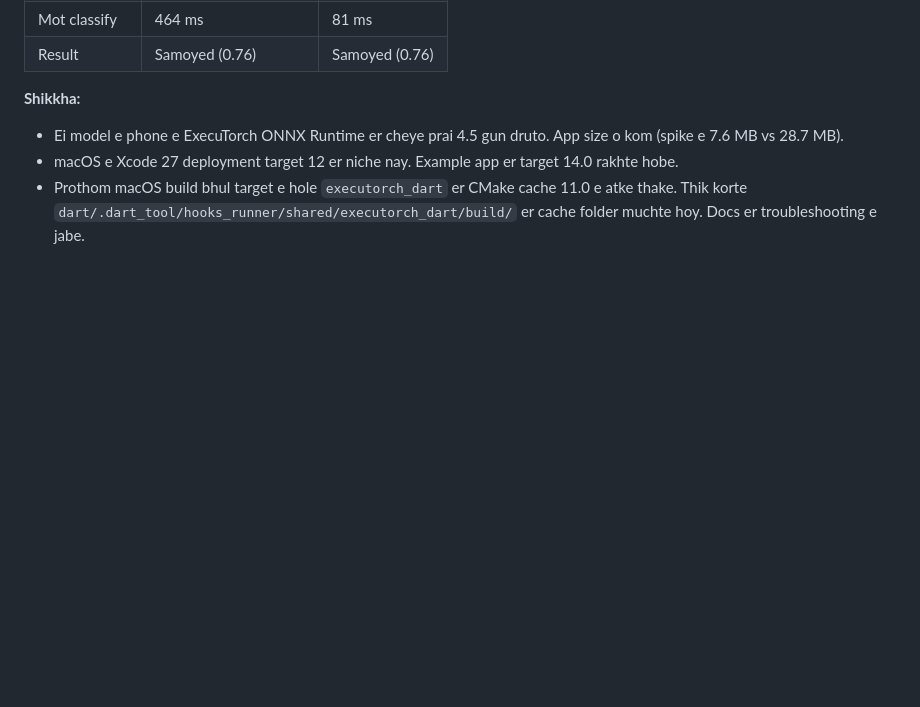
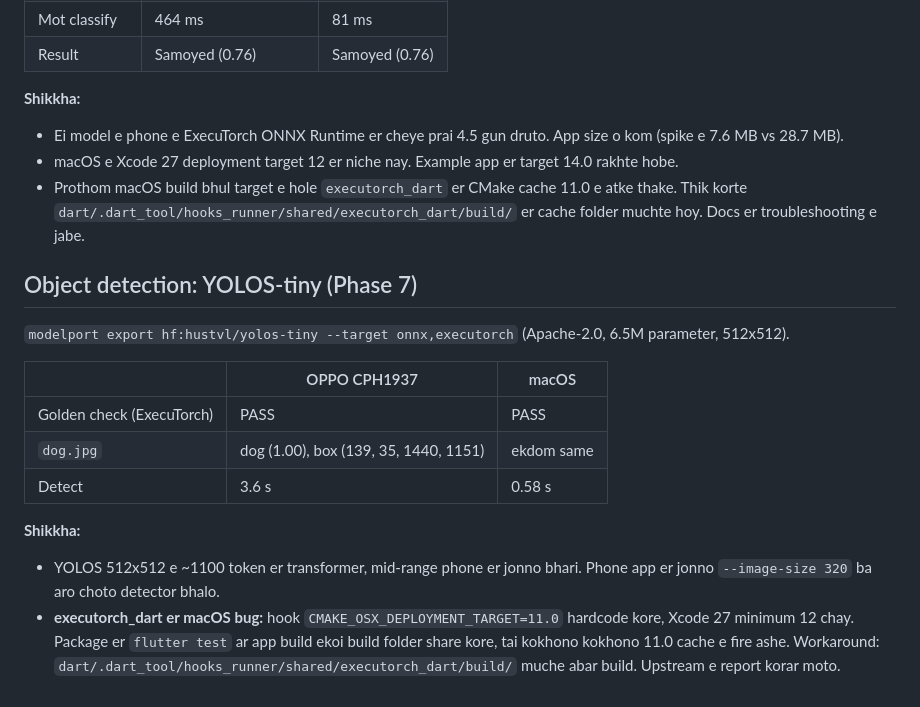
Before and after one commit to ayanparvaiz/modelport, a Markdown page: notes/first-light.md, the part around the change. GitHub-like rendering; blank space fills up the shorter version.

Commit message:
docs(notes): YOLOS-tiny detection results and an executorch_dart macOS bug
Co-Authored-By: Claude Opus 5.5 <noreply@anthropic.com>

```diff
--- a/notes/first-light.md
+++ b/notes/first-light.md
@@ -67,3 +67,17 @@ Aro druto korar upay (pore): decode er somoy i choto kore pora (`targetWidth`),
 - Ei model e phone e ExecuTorch ONNX Runtime er cheye prai 4.5 gun druto. App size o kom (spike e 7.6 MB vs 28.7 MB).
 - macOS e Xcode 27 deployment target 12 er niche nay. Example app er target 14.0 rakhte hobe.
 - Prothom macOS build bhul target e hole `executorch_dart` er CMake cache 11.0 e atke thake. Thik korte `dart/.dart_tool/hooks_runner/shared/executorch_dart/build/` er cache folder muchte hoy. Docs er troubleshooting e jabe.
+
+## Object detection: YOLOS-tiny (Phase 7)
+
+`modelport export hf:hustvl/yolos-tiny --target onnx,executorch` (Apache-2.0, 6.5M parameter, 512x512).
+
+| | OPPO CPH1937 | macOS |
+|---|---|---|
+| Golden check (ExecuTorch) | PASS | PASS |
+| `dog.jpg` | dog (1.00), box (139, 35, 1440, 1151) | ekdom same |
+| Detect | 3.6 s | 0.58 s |
+
+**Shikkha:**
+- YOLOS 512x512 e ~1100 token er transformer, mid-range phone er jonno bhari. Phone app er jonno `--image-size 320` ba aro choto detector bhalo.
+- **executorch_dart er macOS bug:** hook `CMAKE_OSX_DEPLOYMENT_TARGET=11.0` hardcode kore, Xcode 27 minimum 12 chay. Package er `flutter test` ar app build ekoi build folder share kore, tai kokhono kokhono 11.0 cache e fire ashe. Workaround: `dart/.dart_tool/hooks_runner/shared/executorch_dart/build/` muche abar build. Upstream e report korar moto.
```
